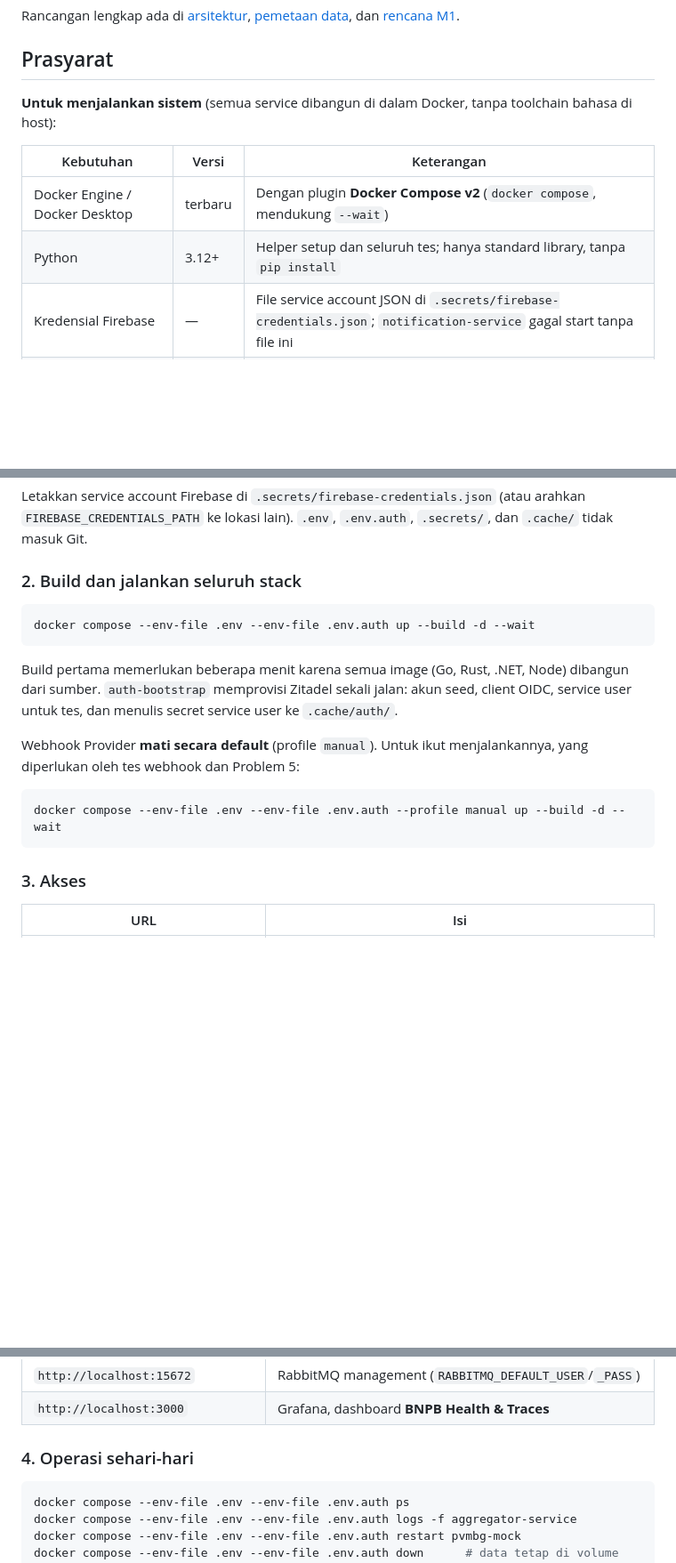
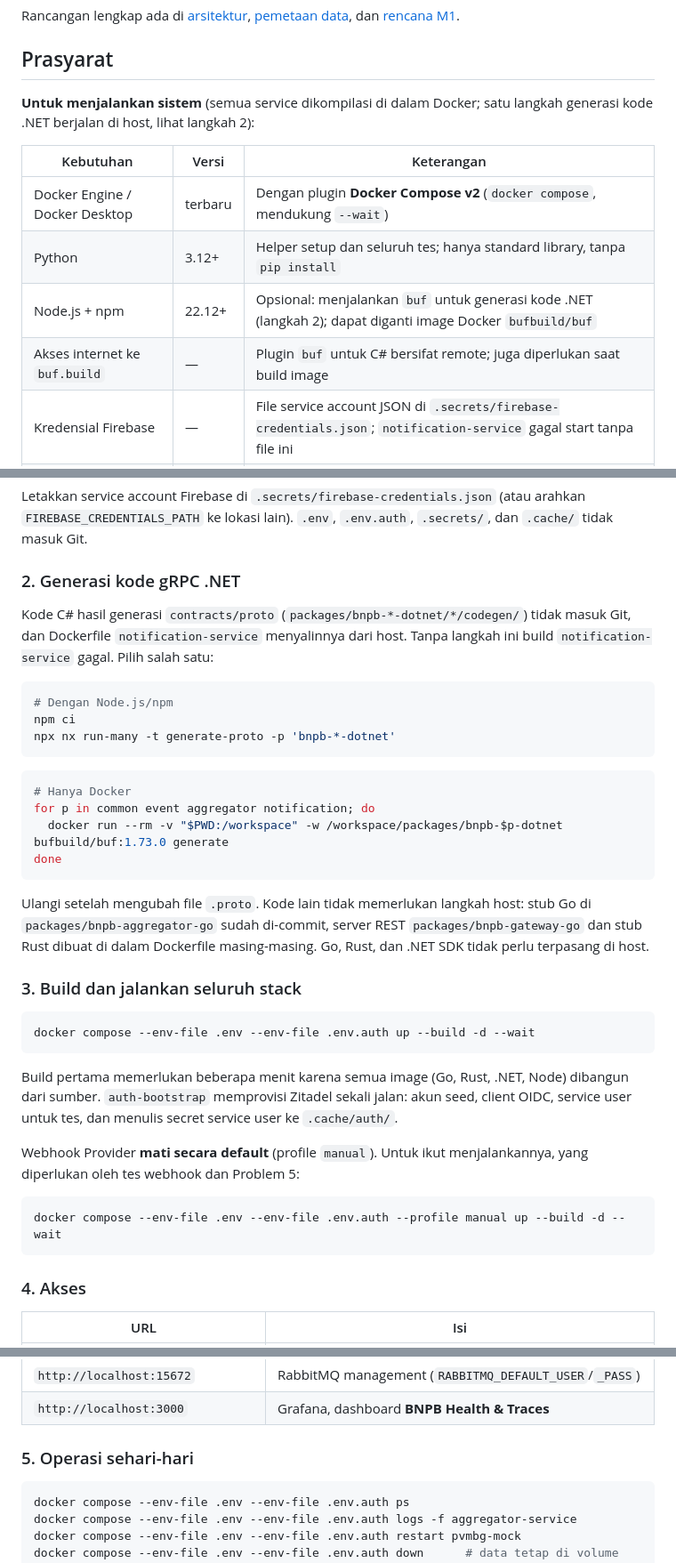
Before and after one commit to Azzkaaaa/Tugas-Besar-AAT-M1, a Markdown page: README.md, 3 parts joined by grey strips. Shown at 89% size. Rendered like a GitHub page; blank space fills up the shorter version.

Commit message:
docs: update readme to include codegen step during build

````diff
--- a/README.md
+++ b/README.md
@@ -26,13 +26,15 @@ Rancangan lengkap ada di [arsitektur](docs/architecture.md),
 
 ## Prasyarat
 
-**Untuk menjalankan sistem** (semua service dibangun di dalam Docker, tanpa
-toolchain bahasa di host):
+**Untuk menjalankan sistem** (semua service dikompilasi di dalam Docker; satu
+langkah generasi kode .NET berjalan di host, lihat langkah 2):
 
 | Kebutuhan | Versi | Keterangan |
 | --- | --- | --- |
 | Docker Engine / Docker Desktop | terbaru | Dengan plugin **Docker Compose v2** (`docker compose`, mendukung `--wait`) |
 | Python | 3.12+ | Helper setup dan seluruh tes; hanya standard library, tanpa `pip install` |
+| Node.js + npm | 22.12+ | Opsional: menjalankan `buf` untuk generasi kode .NET (langkah 2); dapat diganti image Docker `bufbuild/buf` |
+| Akses internet ke `buf.build` | — | Plugin `buf` untuk C# bersifat remote; juga diperlukan saat build image |
 | Kredensial Firebase | — | File service account JSON di `.secrets/firebase-credentials.json`; `notification-service` gagal start tanpa file ini |
 | k6 | 1.x | Hanya untuk uji beban ([instalasi](https://grafana.com/docs/k6/latest/set-up/install-k6/)) |
 
@@ -76,7 +78,31 @@ Letakkan service account Firebase di `.secrets/firebase-credentials.json` (atau
 arahkan `FIREBASE_CREDENTIALS_PATH` ke lokasi lain). `.env`, `.env.auth`,
 `.secrets/`, dan `.cache/` tidak masuk Git.
 
-### 2. Build dan jalankan seluruh stack
+### 2. Generasi kode gRPC .NET
+
+Kode C# hasil generasi `contracts/proto` (`packages/bnpb-*-dotnet/*/codegen/`)
+tidak masuk Git, dan Dockerfile `notification-service` menyalinnya dari host.
+Tanpa langkah ini build `notification-service` gagal. Pilih salah satu:
+
+```bash
+# Dengan Node.js/npm
+npm ci
+npx nx run-many -t generate-proto -p 'bnpb-*-dotnet'
+```
+
+```bash
+# Hanya Docker
+for p in common event aggregator notification; do
+  docker run --rm -v "$PWD:/workspace" -w /workspace/packages/bnpb-$p-dotnet bufbuild/buf:1.73.0 generate
+done
+```
+
+Ulangi setelah mengubah file `.proto`. Kode lain tidak memerlukan langkah host:
+stub Go di `packages/bnpb-aggregator-go` sudah di-commit, server REST
+`packages/bnpb-gateway-go` dan stub Rust dibuat di dalam Dockerfile masing-masing.
+Go, Rust, dan .NET SDK tidak perlu terpasang di host.
+
+### 3. Build dan jalankan seluruh stack
 
 ```bash
 docker compose --env-file .env --env-file .env.auth up --build -d --wait
@@ -94,7 +120,7 @@ menjalankannya, yang diperlukan oleh tes webhook dan Problem 5:
 docker compose --env-file .env --env-file .env.auth --profile manual up --build -d --wait
 ```
 
-### 3. Akses
+### 4. Akses
 
 | URL | Isi |
 | --- | --- |
@@ -105,7 +131,7 @@ docker compose --env-file .env --env-file .env.auth --profile manual up --build
 | `http://localhost:15672` | RabbitMQ management (`RABBITMQ_DEFAULT_USER`/`_PASS`) |
 | `http://localhost:3000` | Grafana, dashboard **BNPB Health & Traces** |
 
-### 4. Operasi sehari-hari
+### 5. Operasi sehari-hari
 
 ```bash
 docker compose --env-file .env --env-file .env.auth ps
````
Also changed, not shown: other parts of README.md (+1 -1 lines).
